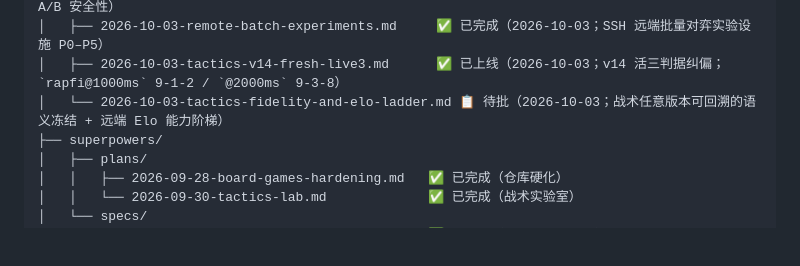
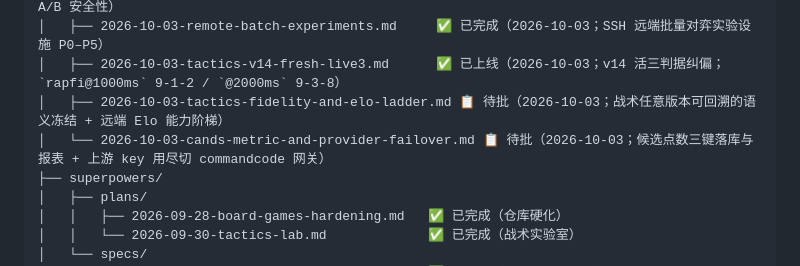
Before and after one commit to tripodxu/board-games, a Markdown page: docs/README.md, the part around the change. Rendered like a GitHub page; blank space fills up the shorter version.

```diff
--- a/docs/README.md
+++ b/docs/README.md
@@ -50,7 +50,8 @@ docs/
 │   ├── 2026-10-03-tactics-coupling-audit.md       ✅ 已完成（2026-10-03；战术版本耦合性审计，并行 A/B 安全性）
 │   ├── 2026-10-03-remote-batch-experiments.md     ✅ 已完成（2026-10-03；SSH 远端批量对弈实验设施 P0–P5）
 │   ├── 2026-10-03-tactics-v14-fresh-live3.md      ✅ 已上线（2026-10-03；v14 活三判据纠偏；`rapfi@1000ms` 9-1-2 / `@2000ms` 9-3-8）
-│   └── 2026-10-03-tactics-fidelity-and-elo-ladder.md 📋 待批（2026-10-03；战术任意版本可回溯的语义冻结 + 远端 Elo 能力阶梯）
+│   ├── 2026-10-03-tactics-fidelity-and-elo-ladder.md 📋 待批（2026-10-03；战术任意版本可回溯的语义冻结 + 远端 Elo 能力阶梯）
+│   └── 2026-10-03-cands-metric-and-provider-failover.md 📋 待批（2026-10-03；候选点数三键落库与报表 + 上游 key 用尽切 commandcode 网关）
 ├── superpowers/
 │   ├── plans/
 │   │   ├── 2026-09-28-board-games-hardening.md   ✅ 已完成（仓库硬化）
```
Also changed, not shown: docs/plans/2026-10-03-cands-metric-and-provider-failover.md (added, +141 -0 lines).
